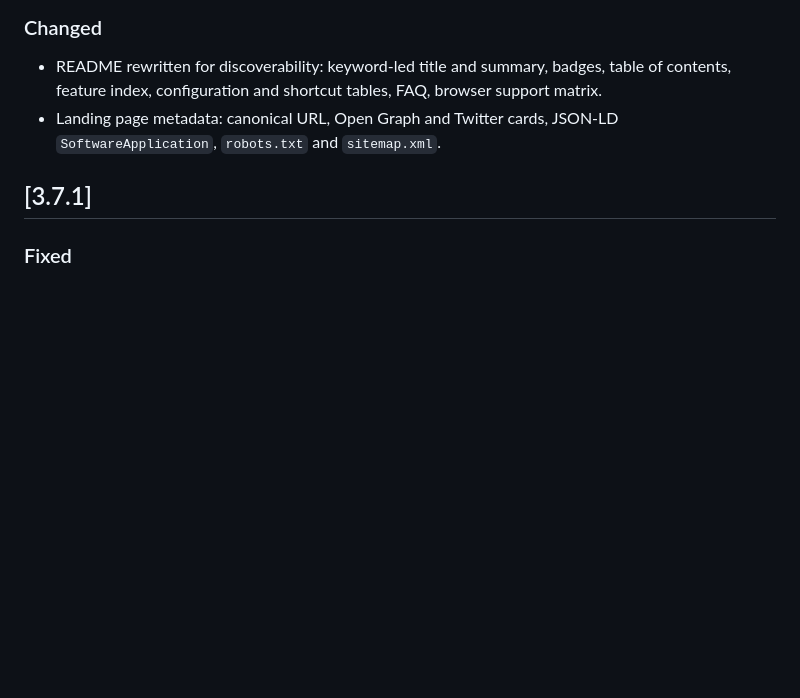
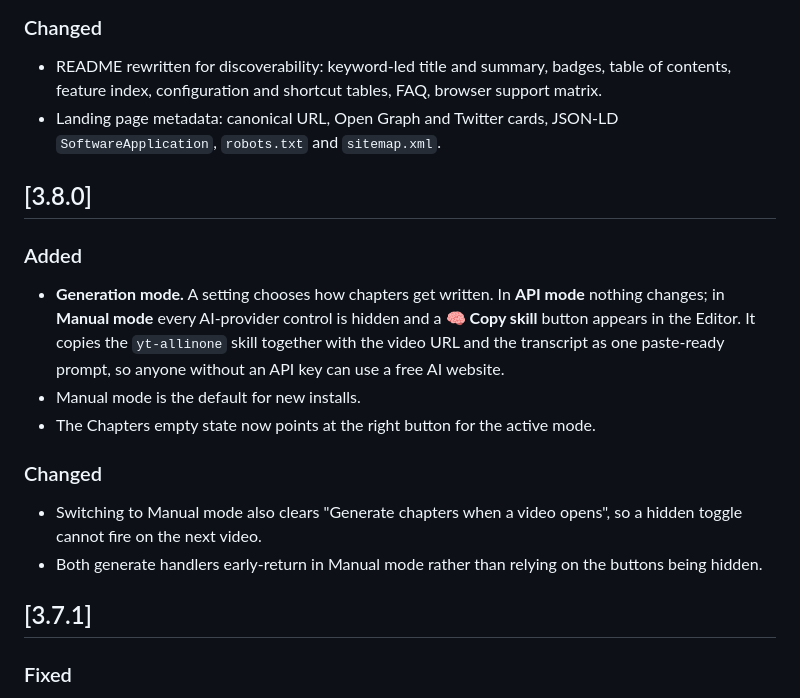
Before and after one commit to pavnxet/yt-timestamp-skipper, a Markdown page: CHANGELOG.md, the part around the change. GitHub-like rendering; blank space fills up the shorter version.

Commit message:
docs(changelog): record 3.8.0 generation mode

```diff
--- a/CHANGELOG.md
+++ b/CHANGELOG.md
@@ -14,6 +14,17 @@ Format follows [Keep a Changelog](https://keepachangelog.com/en/1.1.0/); version
 ### Changed
 - README rewritten for discoverability: keyword-led title and summary, badges, table of contents, feature index, configuration and shortcut tables, FAQ, browser support matrix.
 - Landing page metadata: canonical URL, Open Graph and Twitter cards, JSON-LD `SoftwareApplication`, `robots.txt` and `sitemap.xml`.
+
+## [3.8.0]
+
+### Added
+- **Generation mode.** A setting chooses how chapters get written. In **API mode** nothing changes; in **Manual mode** every AI-provider control is hidden and a **🧠 Copy skill** button appears in the Editor. It copies the `yt-allinone` skill together with the video URL and the transcript as one paste-ready prompt, so anyone without an API key can use a free AI website.
+- Manual mode is the default for new installs.
+- The Chapters empty state now points at the right button for the active mode.
+
+### Changed
+- Switching to Manual mode also clears "Generate chapters when a video opens", so a hidden toggle cannot fire on the next video.
+- Both generate handlers early-return in Manual mode rather than relying on the buttons being hidden.
 
 ## [3.7.1]
 
```
